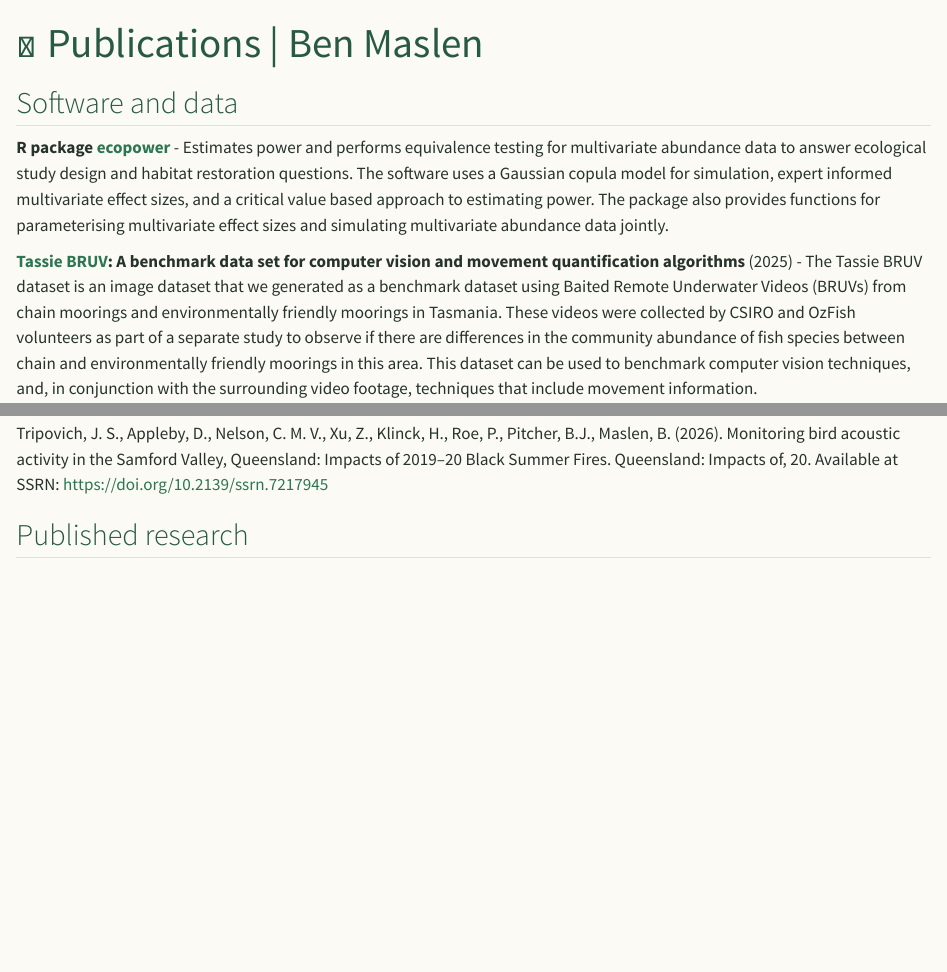
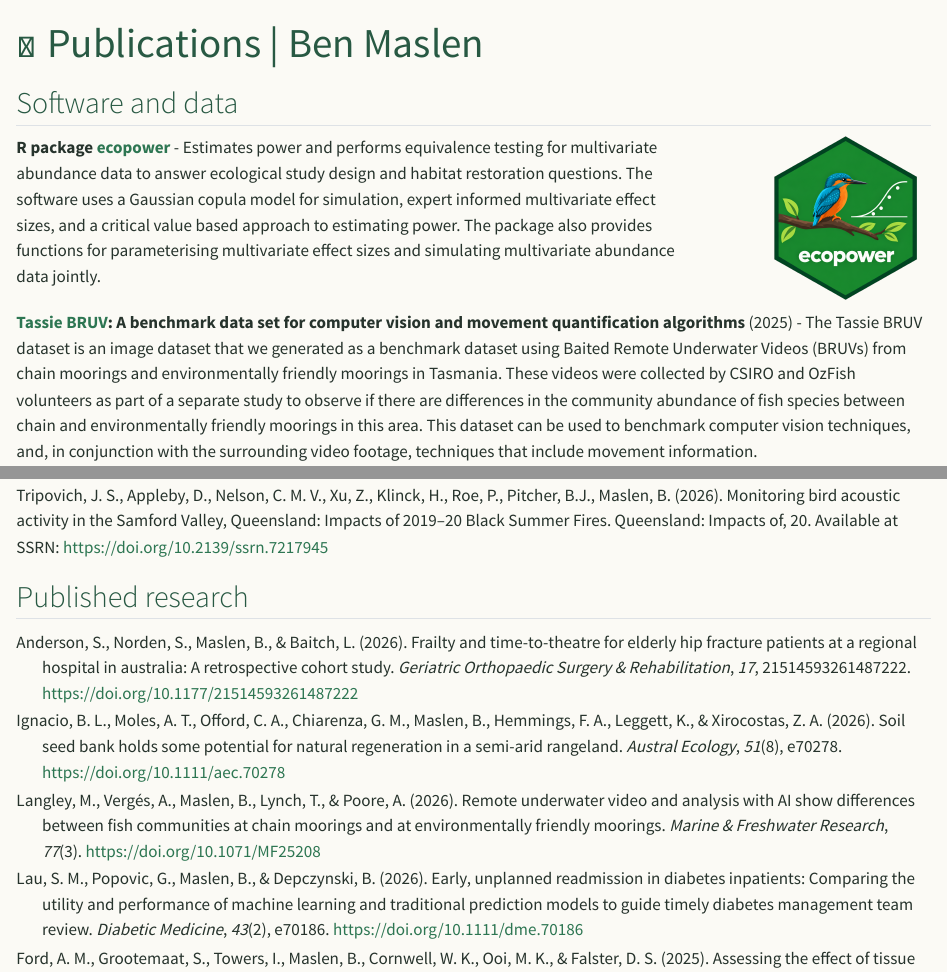
Before and after one commit to BenMaslen/BenMaslen.github.io, a Quarto document (publications.qmd): the page in a window 1100 px wide, from its top, and a second part further down, joined at a grey line. Rendered offline with R 4.5, knitr and Pandoc in place of Quarto, with nearby package versions.

Commit message:
add extra paper and ecopower image

````diff
--- a/publications.qmd
+++ b/publications.qmd
@@ -9,7 +9,26 @@ nocite: |
 
 ## Software and data
 
+
+:::::: columns
+::: {.column width="78%"}
 **R package [ecopower](chrome-extension://efaidnbmnnnibpcajpcglclefindmkaj/https://ftp.fau.de/cran/web/packages/ecopower/ecopower.pdf)** - Estimates power and performs equivalence testing for multivariate abundance data to answer ecological study design and habitat restoration questions. The software uses a Gaussian copula model for simulation, expert informed multivariate effect sizes, and a critical value based approach to estimating power. The package also provides functions for parameterising multivariate effect sizes and simulating multivariate abundance data jointly.
+:::
+
+::: {.column width="2%"}
+:::
+
+::: {.column width="20%"}
+```{r, echo=FALSE}
+#| out-width: "95%"
+#| fig-align: center
+
+knitr::include_graphics("ecopower_logo.png")
+
+```
+:::
+::::::
+
 
 [**Tassie BRUV**](https://datadryad.org/dataset/doi:10.5061/dryad.sbcc2frf7)**: A benchmark data set for computer vision and movement quantification algorithms** (2025) - The Tassie BRUV dataset is an image dataset that we generated as a benchmark dataset using Baited Remote Underwater Videos (BRUVs) from chain moorings and environmentally friendly moorings in Tasmania. These videos were collected by CSIRO and OzFish volunteers as part of a separate study to observe if there are differences in the community abundance of fish species between chain and environmentally friendly moorings in this area. This dataset can be used to benchmark computer vision techniques, and, in conjunction with the surrounding video footage, techniques that include movement information.
 
--- a/references.bib
+++ b/references.bib
@@ -211,3 +211,14 @@
   url={https://doi.org/10.1093/aobpla/plac038},
   publisher={Oxford University Press US}
 }
+
+@article{anderson2026frailty,
+  title={Frailty and Time-To-Theatre for Elderly Hip Fracture Patients at a Regional Hospital in Australia: A Retrospective Cohort Study},
+  author={Anderson, Stephanie and Norden, Sanne and Maslen, Ben and Baitch, Luke},
+  journal={Geriatric Orthopaedic Surgery \& Rehabilitation},
+  volume={17},
+  pages={21514593261487222},
+  year={2026},
+  url={https://doi.org/10.1177/21514593261487222},
+  publisher={SAGE Publications Sage CA: Los Angeles, CA}
+}
````
Also changed, not shown: research.qmd (+2 -2 lines), teaching.qmd (+1 -1 lines), .quarto/idx/publications.qmd.json, .quarto/idx/research.qmd.json, .quarto/idx/teaching.qmd.json, cv.pdf, docs/search.json, ecopower_logo.png (added), 10 other files.
